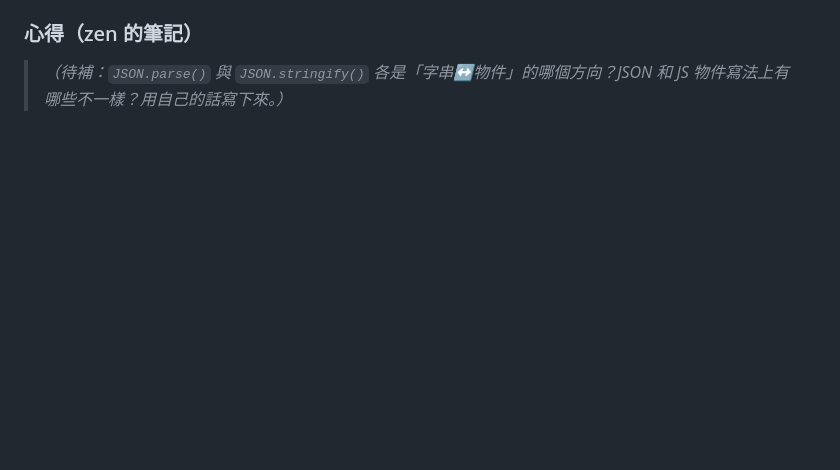
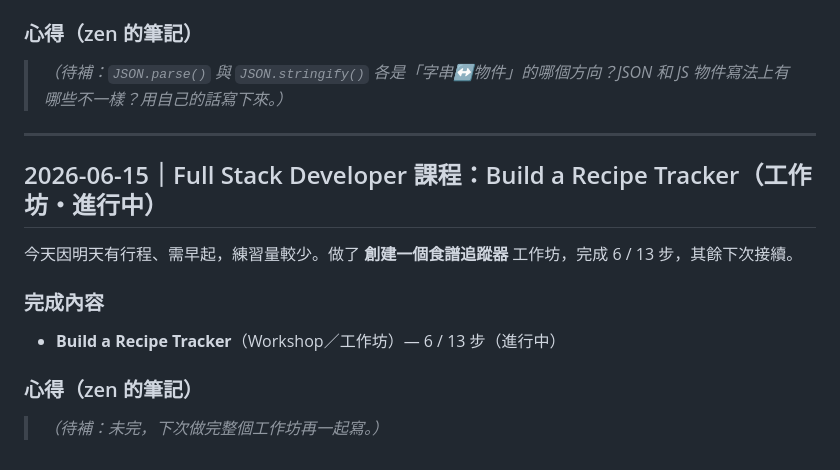
Before and after one commit to zen742937/javascript-practice, a Markdown page: freecodecamp-log.md, the part around the change. Rendered like a GitHub page; blank space fills up the shorter version.

Commit message:
freeCodeCamp 學習日誌：2026-06-15 Build a Recipe Tracker 工作坊（6/13 步，進行中）
Co-Authored-By: Claude Opus 4.8 <noreply@anthropic.com>

```diff
--- a/freecodecamp-log.md
+++ b/freecodecamp-log.md
@@ -190,3 +190,15 @@
 
 ### 心得（zen 的筆記）
 > _（待補：`JSON.parse()` 與 `JSON.stringify()` 各是「字串↔物件」的哪個方向？JSON 和 JS 物件寫法上有哪些不一樣？用自己的話寫下來。）_
+
+---
+
+## 2026-06-15｜Full Stack Developer 課程：Build a Recipe Tracker（工作坊・進行中）
+
+今天因明天有行程、需早起，練習量較少。做了 **創建一個食譜追蹤器** 工作坊，完成 6 / 13 步，其餘下次接續。
+
+### 完成內容
+- **Build a Recipe Tracker**（Workshop／工作坊）— 6 / 13 步（進行中）
+
+### 心得（zen 的筆記）
+> _（待補：未完，下次做完整個工作坊再一起寫。）_
```
